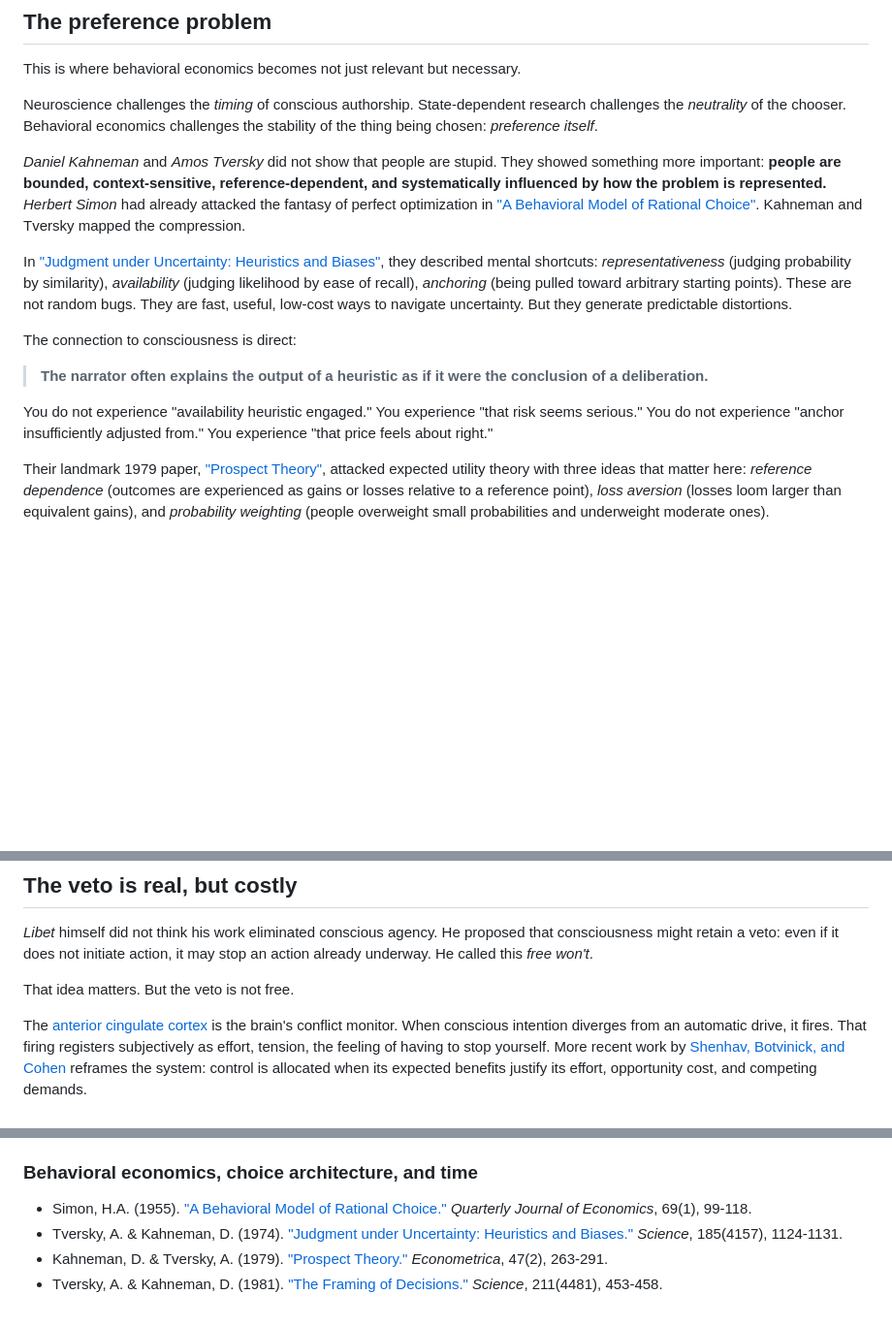
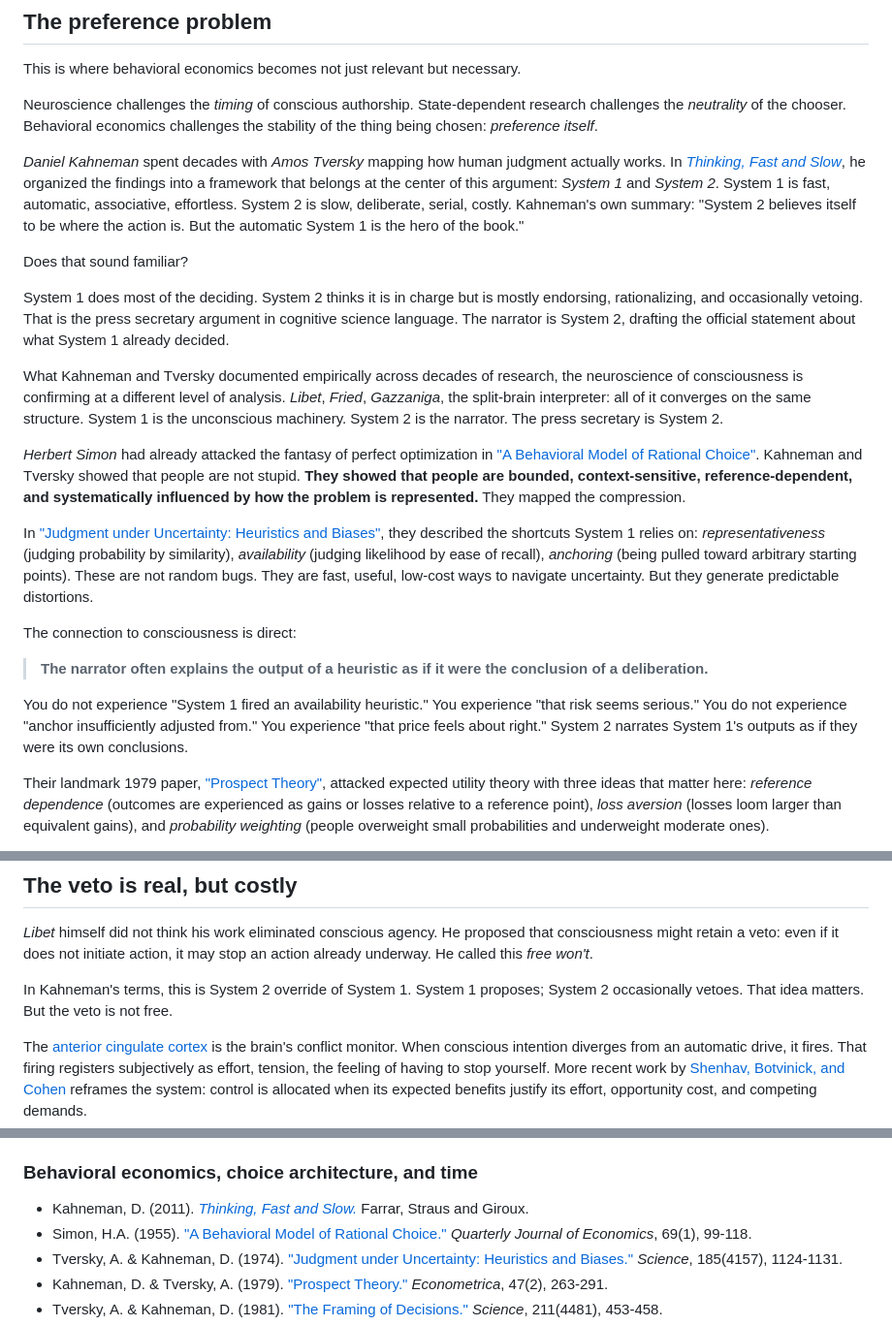
Before and after one commit to RyanMerlin/merlin-site, a Markdown page: src/posts/2026-05-26-consciousness-the-press-secretary-in-the-skull.md, 3 parts joined by grey strips. Shown at 97% size. Rendered like a GitHub page; blank space fills up the shorter version.

Commit message:
feat(press-secretary): integrate Kahneman System 1/2 framework
- Preference section now opens through Thinking, Fast and Slow lens
- Explicit bridge: System 2 is the press secretary, System 1 is the machinery
- Veto section connects free won't to System 2 override of System 1
- Added book citation to references

Co-Authored-By: Claude Opus 4.7 <noreply@anthropic.com>

```diff
--- a/src/posts/2026-05-26-consciousness-the-press-secretary-in-the-skull.md
+++ b/src/posts/2026-05-26-consciousness-the-press-secretary-in-the-skull.md
@@ -89,15 +89,23 @@ This is where behavioral economics becomes not just relevant but necessary.
 
 Neuroscience challenges the *timing* of conscious authorship.  State-dependent research challenges the *neutrality* of the chooser.  Behavioral economics challenges the stability of the thing being chosen: *preference itself*.
 
-*Daniel Kahneman* and *Amos Tversky* did not show that people are stupid.  They showed something more important: **people are bounded, context-sensitive, reference-dependent, and systematically influenced by how the problem is represented.**  *Herbert Simon* had already attacked the fantasy of perfect optimization in ["A Behavioral Model of Rational Choice"](https://www.jstor.org/stable/1884852).  Kahneman and Tversky mapped the compression.
+*Daniel Kahneman* spent decades with *Amos Tversky* mapping how human judgment actually works.  In [*Thinking, Fast and Slow*](https://us.macmillan.com/books/9780374533557/thinkingfastandslow), he organized the findings into a framework that belongs at the center of this argument: *System 1* and *System 2*.  System 1 is fast, automatic, associative, effortless.  System 2 is slow, deliberate, serial, costly.  Kahneman's own summary: "System 2 believes itself to be where the action is.  But the automatic System 1 is the hero of the book."
 
-In ["Judgment under Uncertainty: Heuristics and Biases"](https://www.jstor.org/stable/1738360), they described mental shortcuts: *representativeness* (judging probability by similarity), *availability* (judging likelihood by ease of recall), *anchoring* (being pulled toward arbitrary starting points).  These are not random bugs.  They are fast, useful, low-cost ways to navigate uncertainty.  But they generate predictable distortions.
+Does that sound familiar?
+
+System 1 does most of the deciding.  System 2 thinks it is in charge but is mostly endorsing, rationalizing, and occasionally vetoing.  That is the press secretary argument in cognitive science language.  The narrator is System 2, drafting the official statement about what System 1 already decided.
+
+What Kahneman and Tversky documented empirically across decades of research, the neuroscience of consciousness is confirming at a different level of analysis.  *Libet*, *Fried*, *Gazzaniga*, the split-brain interpreter: all of it converges on the same structure.  System 1 is the unconscious machinery.  System 2 is the narrator.  The press secretary is System 2.
+
+*Herbert Simon* had already attacked the fantasy of perfect optimization in ["A Behavioral Model of Rational Choice"](https://www.jstor.org/stable/1884852).  Kahneman and Tversky showed that people are not stupid.  **They showed that people are bounded, context-sensitive, reference-dependent, and systematically influenced by how the problem is represented.**  They mapped the compression.
+
+In ["Judgment under Uncertainty: Heuristics and Biases"](https://www.jstor.org/stable/1738360), they described the shortcuts System 1 relies on: *representativeness* (judging probability by similarity), *availability* (judging likelihood by ease of recall), *anchoring* (being pulled toward arbitrary starting points).  These are not random bugs.  They are fast, useful, low-cost ways to navigate uncertainty.  But they generate predictable distortions.
 
 The connection to consciousness is direct:
 
 > **The narrator often explains the output of a heuristic as if it were the conclusion of a deliberation.**
 
-You do not experience "availability heuristic engaged."  You experience "that risk seems serious."  You do not experience "anchor insufficiently adjusted from."  You experience "that price feels about right."
+You do not experience "System 1 fired an availability heuristic."  You experience "that risk seems serious."  You do not experience "anchor insufficiently adjusted from."  You experience "that price feels about right."  System 2 narrates System 1's outputs as if they were its own conclusions.
 
 Their landmark 1979 paper, ["Prospect Theory"](https://www.jstor.org/stable/1914185), attacked expected utility theory with three ideas that matter here: *reference dependence* (outcomes are experienced as gains or losses relative to a reference point), *loss aversion* (losses loom larger than equivalent gains), and *probability weighting* (people overweight small probabilities and underweight moderate ones).
 
@@ -191,7 +199,7 @@ So consciousness is not merely a narrator.  **It is a broadcast-and-binding laye
 
 *Libet* himself did not think his work eliminated conscious agency.  He proposed that consciousness might retain a veto: even if it does not initiate action, it may stop an action already underway.  He called this *free won't*.
 
-That idea matters.  But the veto is not free.
+In Kahneman's terms, this is System 2 override of System 1.  System 1 proposes; System 2 occasionally vetoes.  That idea matters.  But the veto is not free.
 
 The [anterior cingulate cortex](https://doi.org/10.1037/0033-295X.108.3.624) is the brain's conflict monitor.  When conscious intention diverges from an automatic drive, it fires.  That firing registers subjectively as effort, tension, the feeling of having to stop yourself.  More recent work by [Shenhav, Botvinick, and Cohen](https://www.cell.com/neuron/fulltext/S0896-6273(13)00607-7) reframes the system: control is allocated when its expected benefits justify its effort, opportunity cost, and competing demands.
 
@@ -381,6 +389,7 @@ The question is not whether you have one.  The question is whether you are desig
 
 ### Behavioral economics, choice architecture, and time
 
+- Kahneman, D. (2011). [*Thinking, Fast and Slow.*](https://us.macmillan.com/books/9780374533557/thinkingfastandslow) Farrar, Straus and Giroux.
 - Simon, H.A. (1955). ["A Behavioral Model of Rational Choice."](https://www.jstor.org/stable/1884852) *Quarterly Journal of Economics*, 69(1), 99-118.
 - Tversky, A. & Kahneman, D. (1974). ["Judgment under Uncertainty: Heuristics and Biases."](https://www.jstor.org/stable/1738360) *Science*, 185(4157), 1124-1131.
 - Kahneman, D. & Tversky, A. (1979). ["Prospect Theory."](https://www.jstor.org/stable/1914185) *Econometrica*, 47(2), 263-291.
```
